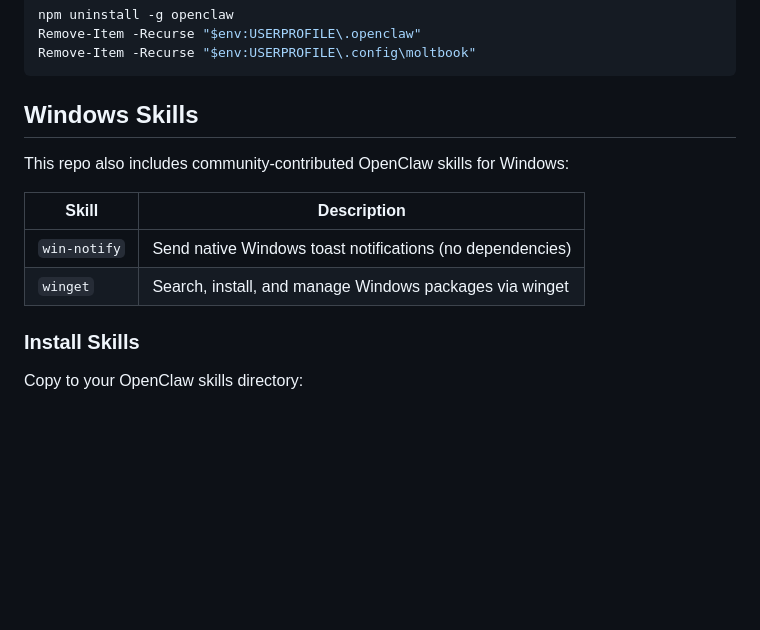
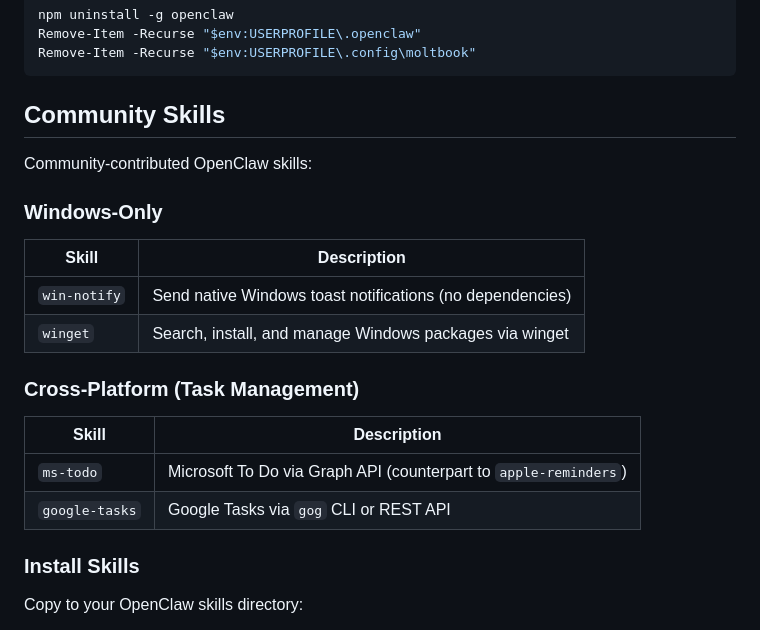
Before and after one commit to IrisGoLab/PCClaw, a Markdown page: README.md, the part around the change. Rendered like a GitHub page; blank space fills up the shorter version.

````diff
--- a/README.md
+++ b/README.md
@@ -110,14 +110,23 @@ Remove-Item -Recurse "$env:USERPROFILE\.openclaw"
 Remove-Item -Recurse "$env:USERPROFILE\.config\moltbook"
 ```
 
-## Windows Skills
+## Community Skills
 
-This repo also includes community-contributed OpenClaw skills for Windows:
+Community-contributed OpenClaw skills:
+
+### Windows-Only
 
 | Skill | Description |
 |-------|-------------|
 | `win-notify` | Send native Windows toast notifications (no dependencies) |
 | `winget` | Search, install, and manage Windows packages via winget |
+
+### Cross-Platform (Task Management)
+
+| Skill | Description |
+|-------|-------------|
+| `ms-todo` | Microsoft To Do via Graph API (counterpart to `apple-reminders`) |
+| `google-tasks` | Google Tasks via `gog` CLI or REST API |
 
 ### Install Skills
 
````
Also changed, not shown: skills/google-tasks/SKILL.md (added, +224 -0 lines), skills/ms-todo/SKILL.md (added, +187 -0 lines).
